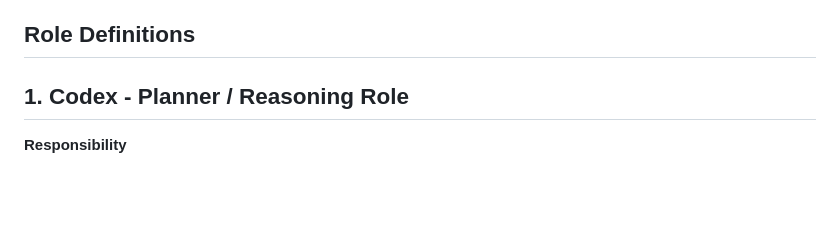
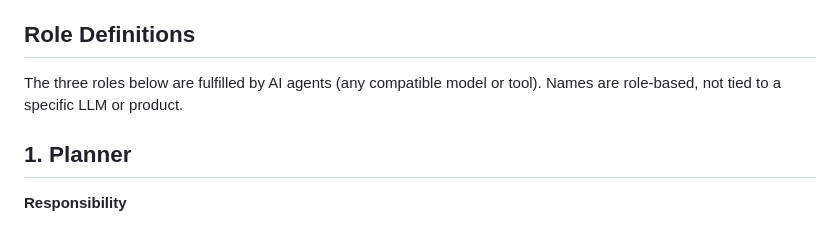
Before and after one commit to LiorAbitbol/policy-mesh, a Markdown page: .context/AGENTS.md, the part around one of its changes. GitHub-like rendering; blank space fills up the shorter version.

```diff
--- a/.context/AGENTS.md
+++ b/.context/AGENTS.md
@@ -10,7 +10,9 @@ Define the canonical role model and workflow for AI-assisted development session
 
 ## Role Definitions
 
-## 1. Codex - Planner / Reasoning Role
+The three roles below are fulfilled by AI agents (any compatible model or tool). Names are role-based, not tied to a specific LLM or product.
+
+## 1. Planner
 
 **Responsibility**
 - Break down work into tasks with explicit scope.
```
Also changed, not shown: other parts of .context/AGENTS.md (+15 -6 lines).
